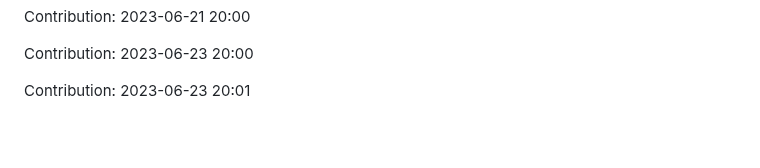
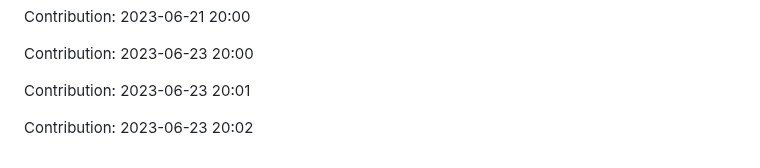
Before and after one commit to zlin1228/fair-market-value-analysis, a Markdown page: README.md, the part around the change. Drawn GitHub-style; blank space fills up the shorter version.

Commit message:
"Contribution: 2023-06-23 20:02"

```diff
--- a/README.md
+++ b/README.md
@@ -750,3 +750,5 @@ Contribution: 2023-06-21 20:00
 Contribution: 2023-06-23 20:00
 
 Contribution: 2023-06-23 20:01
+
+Contribution: 2023-06-23 20:02
```
